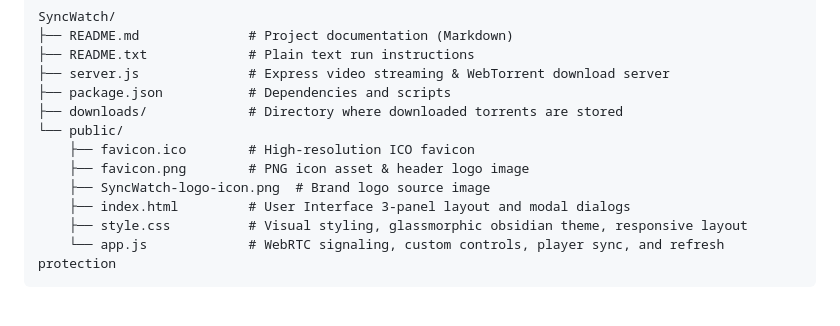
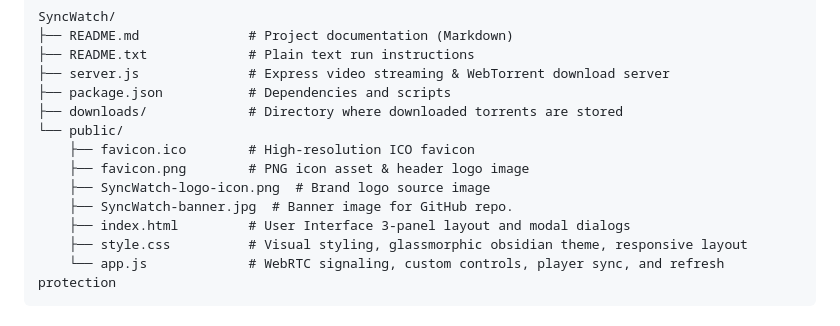
Before and after one commit to zeroXmoRamadan/SyncWatch, a Markdown page: README.md, the part around the change. Drawn GitHub-style.

```diff
--- a/README.md
+++ b/README.md
@@ -81,6 +81,7 @@ SyncWatch/
     ├── favicon.ico        # High-resolution ICO favicon
     ├── favicon.png        # PNG icon asset & header logo image
     ├── SyncWatch-logo-icon.png  # Brand logo source image
+    ├── SyncWatch-banner.jpg  # Banner image for GitHub repo.
     ├── index.html         # User Interface 3-panel layout and modal dialogs
     ├── style.css          # Visual styling, glassmorphic obsidian theme, responsive layout
     └── app.js             # WebRTC signaling, custom controls, player sync, and refresh protection
```
